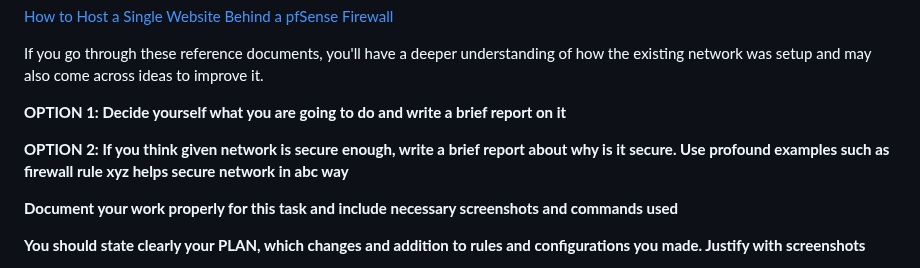
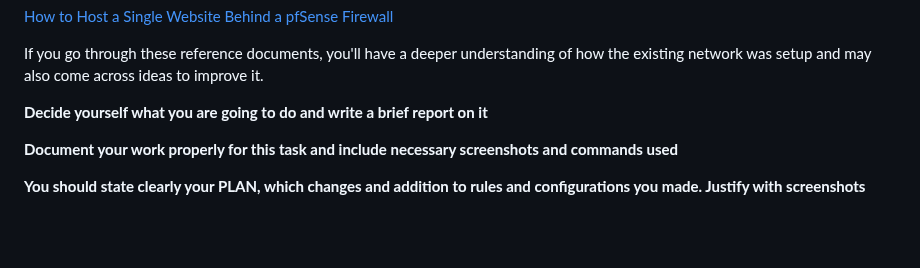
Before and after one commit to HenryPol14/CloudAndNetworkSecurity, a Markdown page: 2. Network Security 2/README.md, the part around the change. Drawn GitHub-style; blank space fills up the shorter version.

```diff
--- a/2. Network Security 2/README.md
+++ b/2. Network Security 2/README.md
@@ -319,9 +319,7 @@ Couple of useful documents for reference:
 
 If you go through these reference documents, you'll have a deeper understanding of how the existing network was setup and may also come across ideas to improve it.
 
-**OPTION 1: Decide yourself what you are going to do and write a brief report on it**
-
-**OPTION 2: If you think given network is secure enough, write a brief report about why is it secure. Use profound examples such as firewall rule xyz helps secure network in abc way**
+**Decide yourself what you are going to do and write a brief report on it**
 
 **Document your work properly for this task and include necessary screenshots and commands used**
 
```
